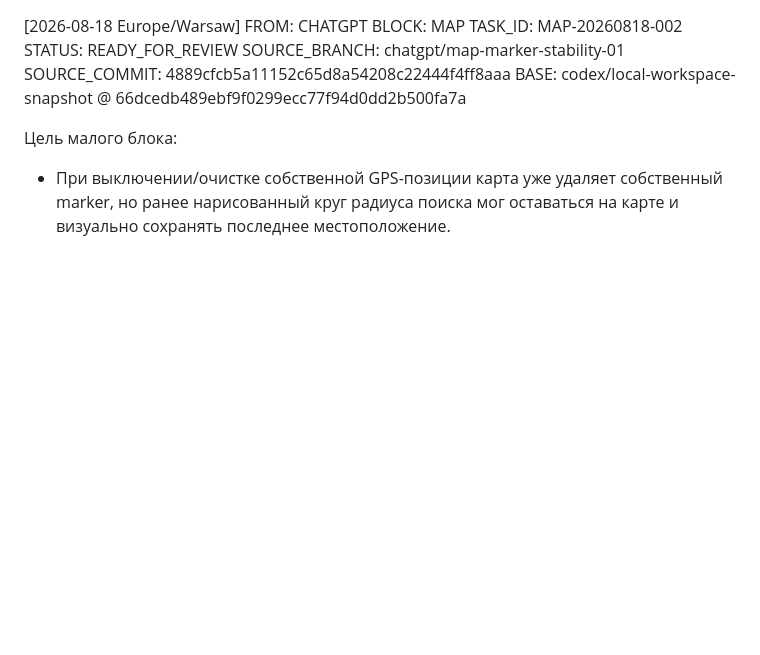
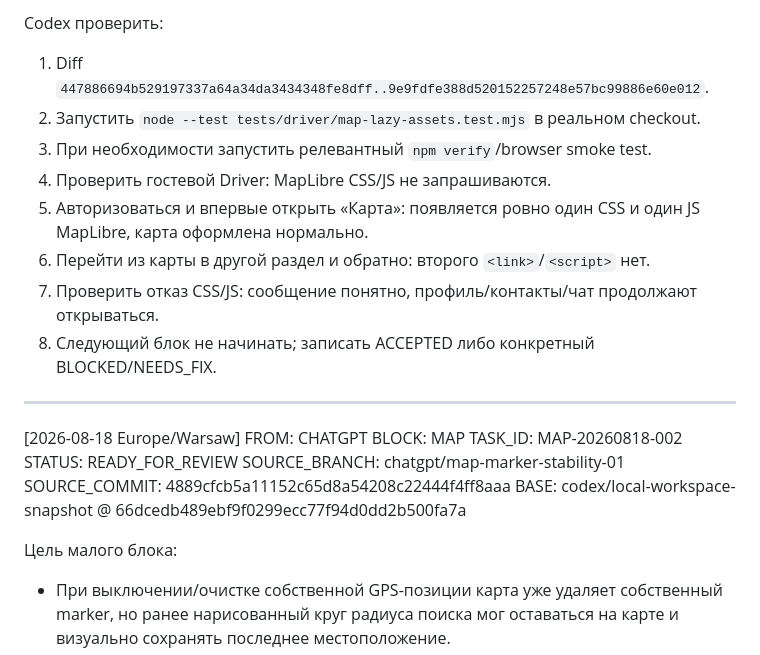
Before and after one commit to pavelPataP88/PaTaP.eu, a Markdown page: AI_HANDOFF.md, the part around one of its changes. GitHub-like rendering; blank space fills up the shorter version.

Commit message:
Document MAP_LAZY_CSS handoff

```diff
--- a/AI_HANDOFF.md
+++ b/AI_HANDOFF.md
@@ -1,3 +51,15 @@
+Codex проверить:
+1. Diff `447886694b529197337a64a34da3434348fe8dff..9e9fdfe388d520152257248e57bc99886e60e012`.
+2. Запустить `node --test tests/driver/map-lazy-assets.test.mjs` в реальном checkout.
+3. При необходимости запустить релевантный `npm verify`/browser smoke test.
+4. Проверить гостевой Driver: MapLibre CSS/JS не запрашиваются.
+5. Авторизоваться и впервые открыть «Карта»: появляется ровно один CSS и один JS MapLibre, карта оформлена нормально.
+6. Перейти из карты в другой раздел и обратно: второго `<link>`/`<script>` нет.
+7. Проверить отказ CSS/JS: сообщение понятно, профиль/контакты/чат продолжают открываться.
+8. Следующий блок не начинать; записать ACCEPTED либо конкретный BLOCKED/NEEDS_FIX.
+
+---
+
 [2026-08-18 Europe/Warsaw] FROM: CHATGPT
 BLOCK: MAP
 TASK_ID: MAP-20260818-002
```
Also changed, not shown: other parts of AI_HANDOFF.md (+50 -0 lines).
